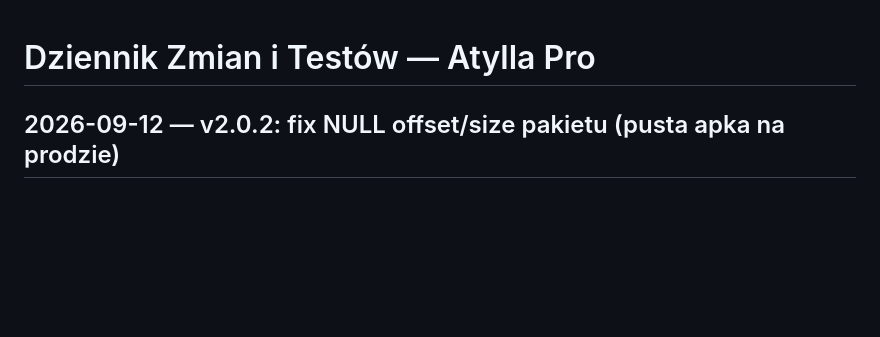
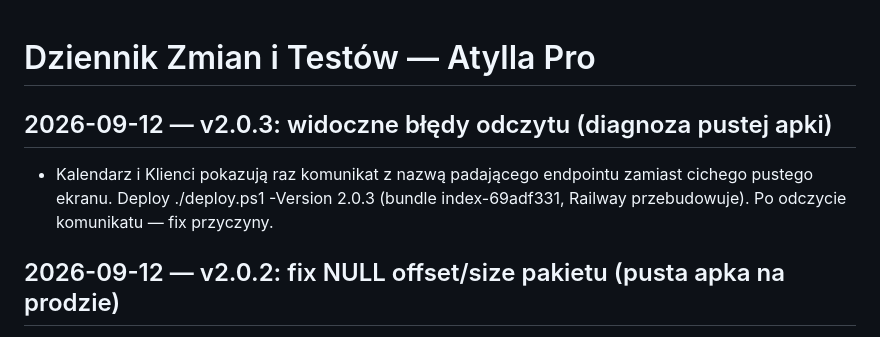
Before and after one commit to Masta1991/atylla-pro, a Markdown page: LOG.md, the part around the change. Rendered like a GitHub page; blank space fills up the shorter version.

Commit message:
docs: LOG po deployu v2.0.3

```diff
--- a/LOG.md
+++ b/LOG.md
@@ -1,4 +1,7 @@
 # Dziennik Zmian i Testów — Atylla Pro
+
+## 2026-09-12 — v2.0.3: widoczne błędy odczytu (diagnoza pustej apki)
+- Kalendarz i Klienci pokazują raz komunikat z nazwą padającego endpointu zamiast cichego pustego ekranu. Deploy ./deploy.ps1 -Version 2.0.3 (bundle index-69adf331, Railway przebudowuje). Po odczycie komunikatu — fix przyczyny.
 
 ## 2026-09-12 — v2.0.2: fix NULL offset/size pakietu (pusta apka na prodzie)
 - Przyczyna pustej apki: pakiet z `offset/size = NULL` wywalał `TypeError` w liczeniu → 500 na `/clients/` (i numeracji kalendarza) → PWA pokazywała pusto i cicho. Weryfikacja: stres-test offline na danych z NULL-ami/UUID (wcześniej 500, po fixie 200 na clients/single/week/stats/week-summary). Deploy ./deploy.ps1 -Version 2.0.2 (bundle index-ae014d22, Railway przebudowuje).
```
